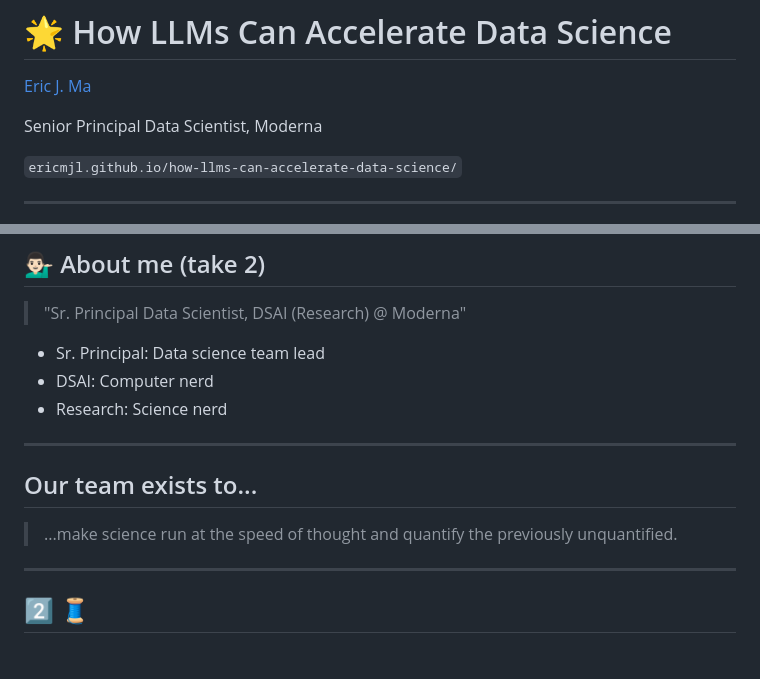
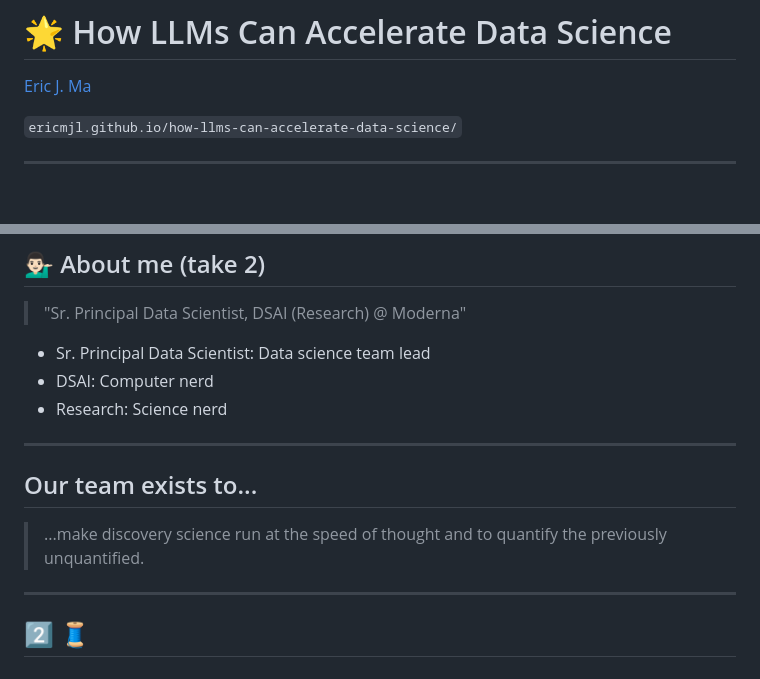
Before and after one commit to ericmjl/how-llms-can-accelerate-data-science, a Markdown page: index.md, 2 parts joined by grey strips. Drawn GitHub-style; blank space fills up the shorter version.

Commit message:
docs(index): update professional title and team mission statement
- Remove outdated professional title from the top section.
- Clarify the role description of Sr. Principal Data Scientist in the team section.
- Refine the team's mission statement for greater emphasis on discovery science.

```diff
--- a/index.md
+++ b/index.md
@@ -9,8 +9,6 @@ css: css/custom.css
 # 🌟 How LLMs Can Accelerate Data Science
 
 [Eric J. Ma](https://ericmjl.github.io/)
-
-Senior Principal Data Scientist, Moderna
 
 `ericmjl.github.io/how-llms-can-accelerate-data-science/`
 
@@ -30,7 +28,7 @@ Senior Principal Data Scientist, Moderna
 
 > "Sr. Principal Data Scientist, DSAI (Research) @  Moderna"
 
-- Sr. Principal: Data science team lead <!-- .element: class="fragment" -->
+- Sr. Principal Data Scientist: Data science team lead <!-- .element: class="fragment" -->
 - DSAI: Computer nerd <!-- .element: class="fragment" -->
 - Research: Science nerd <!-- .element: class="fragment" -->
 
@@ -38,7 +36,7 @@ Senior Principal Data Scientist, Moderna
 
 ## Our team exists to...
 
-> ...make science run at the speed of thought and quantify the previously unquantified.
+> ...make discovery science run at the speed of thought and to quantify the previously unquantified.
 
 ---
 
```
